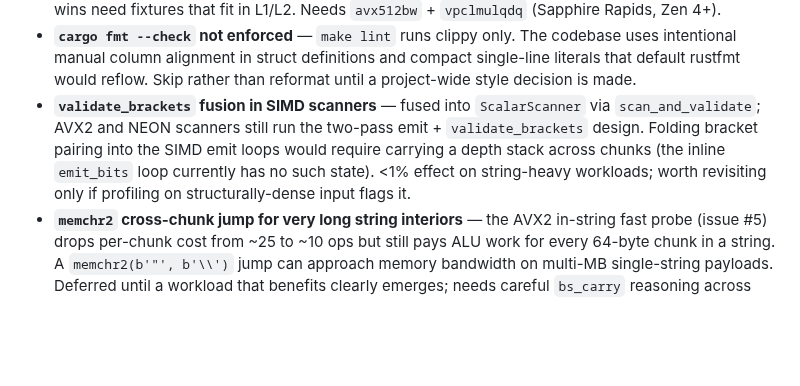
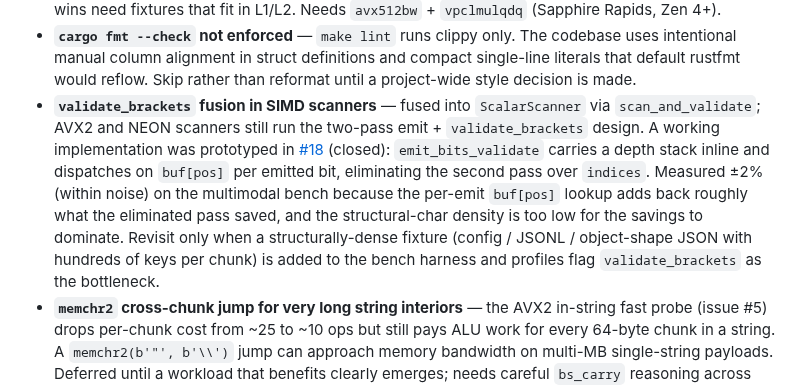
Before and after one commit to api7/lua-qjson, a Markdown page: README.md, the part around the change. Rendered like a GitHub page; blank space fills up the shorter version.

Commit message:
docs: roadmap — record empirical findings from PR #18 attempt
The validate_brackets fusion entry now references the closed PR #18,
explains why the prototype showed no measurable improvement on the
string-heavy multimodal bench (per-emit buf[pos] lookup cancels the
savings from eliminating the second indices pass), and pins the
revisit condition to a structurally-dense bench fixture appearing.

Keeps the entry actionable: future contributors know the design has
been tried, what failed, and what data to gather before retrying.

```diff
--- a/README.md
+++ b/README.md
@@ -132,7 +132,7 @@ Items intentionally pushed out of the first implementation. Each will be picked
 - **Adaptive `out.reserve` in scanners** — `out.reserve(buf.len() / 6)` is calibrated for object-heavy JSON. On string-heavy multimodal payloads (one big content array, mostly base64) the actual emit rate is <1 structural per 1 KB, so we over-reserve by 100x+. Mainly a memory hygiene concern (mmap'd pages stay lazily faulted), <5% throughput effect.
 - **AVX-512 scanner backend** — 64-byte → 128-byte chunks. On the 1 MB string-heavy bench, profile shows scan throughput is L3-bandwidth-bound, so realistic win is ~1.5–1.8×, not a clean 2×; larger wins need fixtures that fit in L1/L2. Needs `avx512bw` + `vpclmulqdq` (Sapphire Rapids, Zen 4+).
 - **`cargo fmt --check` not enforced** — `make lint` runs clippy only. The codebase uses intentional manual column alignment in struct definitions and compact single-line literals that default rustfmt would reflow. Skip rather than reformat until a project-wide style decision is made.
-- **`validate_brackets` fusion in SIMD scanners** — fused into `ScalarScanner` via `scan_and_validate`; AVX2 and NEON scanners still run the two-pass emit + `validate_brackets` design. Folding bracket pairing into the SIMD emit loops would require carrying a depth stack across chunks (the inline `emit_bits` loop currently has no such state). <1% effect on string-heavy workloads; worth revisiting only if profiling on structurally-dense input flags it.
+- **`validate_brackets` fusion in SIMD scanners** — fused into `ScalarScanner` via `scan_and_validate`; AVX2 and NEON scanners still run the two-pass emit + `validate_brackets` design. A working implementation was prototyped in [#18](https://github.com/membphis/lua-quick-decode/pull/18) (closed): `emit_bits_validate` carries a depth stack inline and dispatches on `buf[pos]` per emitted bit, eliminating the second pass over `indices`. Measured ±2% (within noise) on the multimodal bench because the per-emit `buf[pos]` lookup adds back roughly what the eliminated pass saved, and the structural-char density is too low for the savings to dominate. Revisit only when a structurally-dense fixture (config / JSONL / object-shape JSON with hundreds of keys per chunk) is added to the bench harness and profiles flag `validate_brackets` as the bottleneck.
 - **`memchr2` cross-chunk jump for very long string interiors** — the AVX2 in-string fast probe (issue #5) drops per-chunk cost from ~25 to ~10 ops but still pays ALU work for every 64-byte chunk in a string. A `memchr2(b'"', b'\\')` jump can approach memory bandwidth on multi-MB single-string payloads. Deferred until a workload that benefits clearly emerges; needs careful `bs_carry` reasoning across the jump.
 - **Stateful O(N) iterator FFI** — current `qd.pairs` and the `__newindex`
   materialization path walk the object cursor from the start on every step,
```
